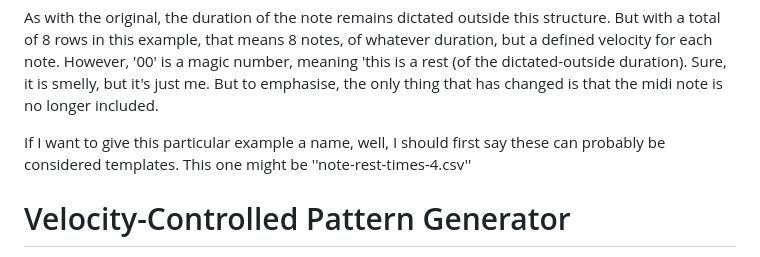
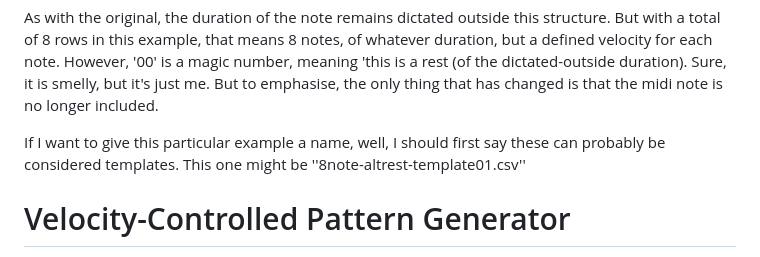
Before and after one commit to aadennis/MusicMaking, a Markdown page: midi/drums/readme.md, the part around the change. Drawn GitHub-style.

Commit message:
csv for new structure, removing Note

````diff
--- a/midi/drums/readme.md
+++ b/midi/drums/readme.md
@@ -226,7 +226,7 @@ Velocity
 ```
 As with the original, the duration of the note remains dictated outside this structure. But with a total of 8 rows in this example, that means 8 notes, of whatever duration, but a defined velocity for each note. However, '00' is a magic number, meaning 'this is a rest (of the dictated-outside duration). Sure, it is smelly, but it's just me. But to emphasise, the only thing that has changed is that the midi note is no longer included.
 
-If I want to give this particular example a name, well, I should first say these can probably be considered templates. This one might be ''note-rest-times-4.csv''
+If I want to give this particular example a name, well, I should first say these can probably be considered templates. This one might be ''8note-altrest-template01.csv''
 
 # Velocity-Controlled Pattern Generator
 
````
